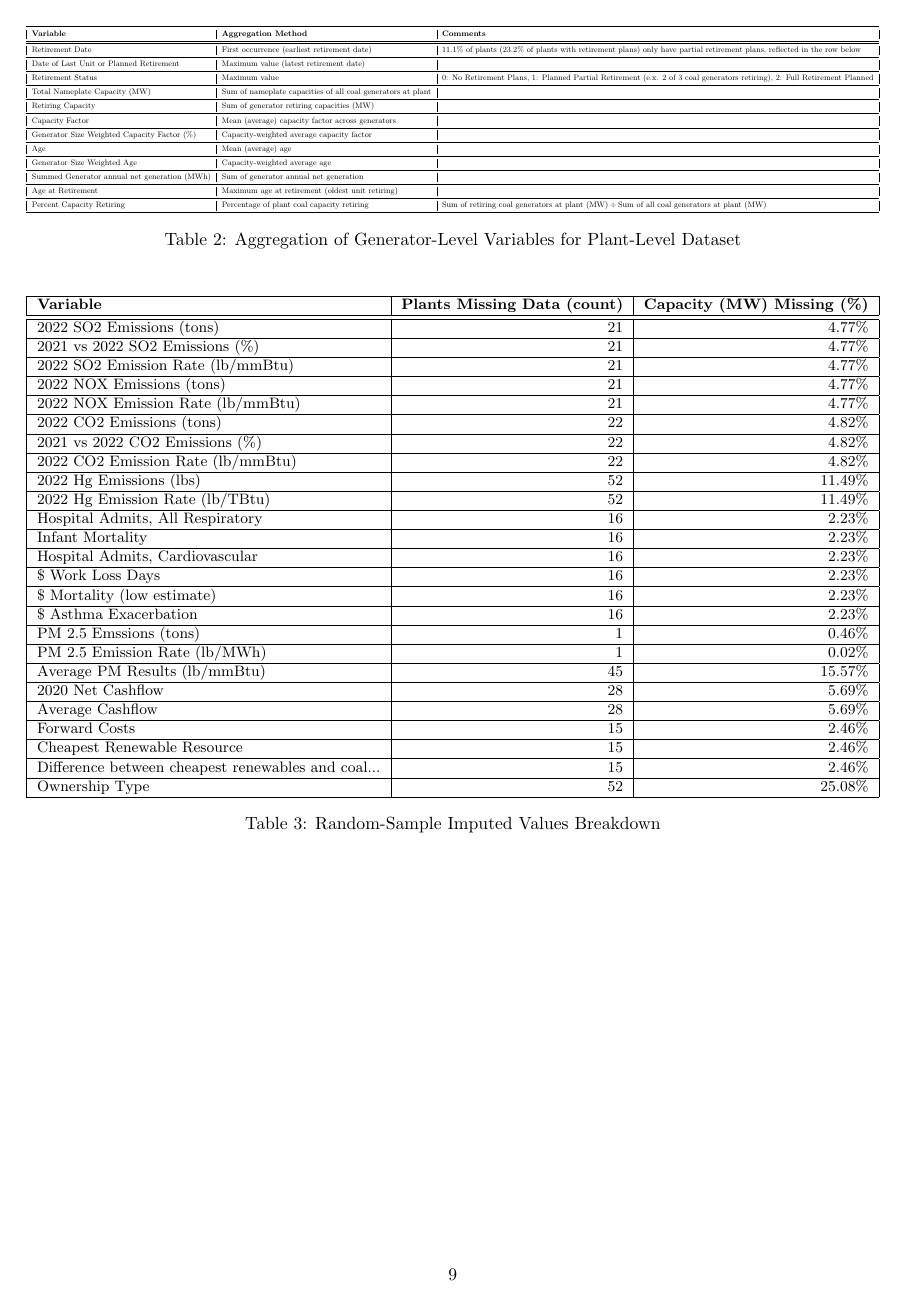
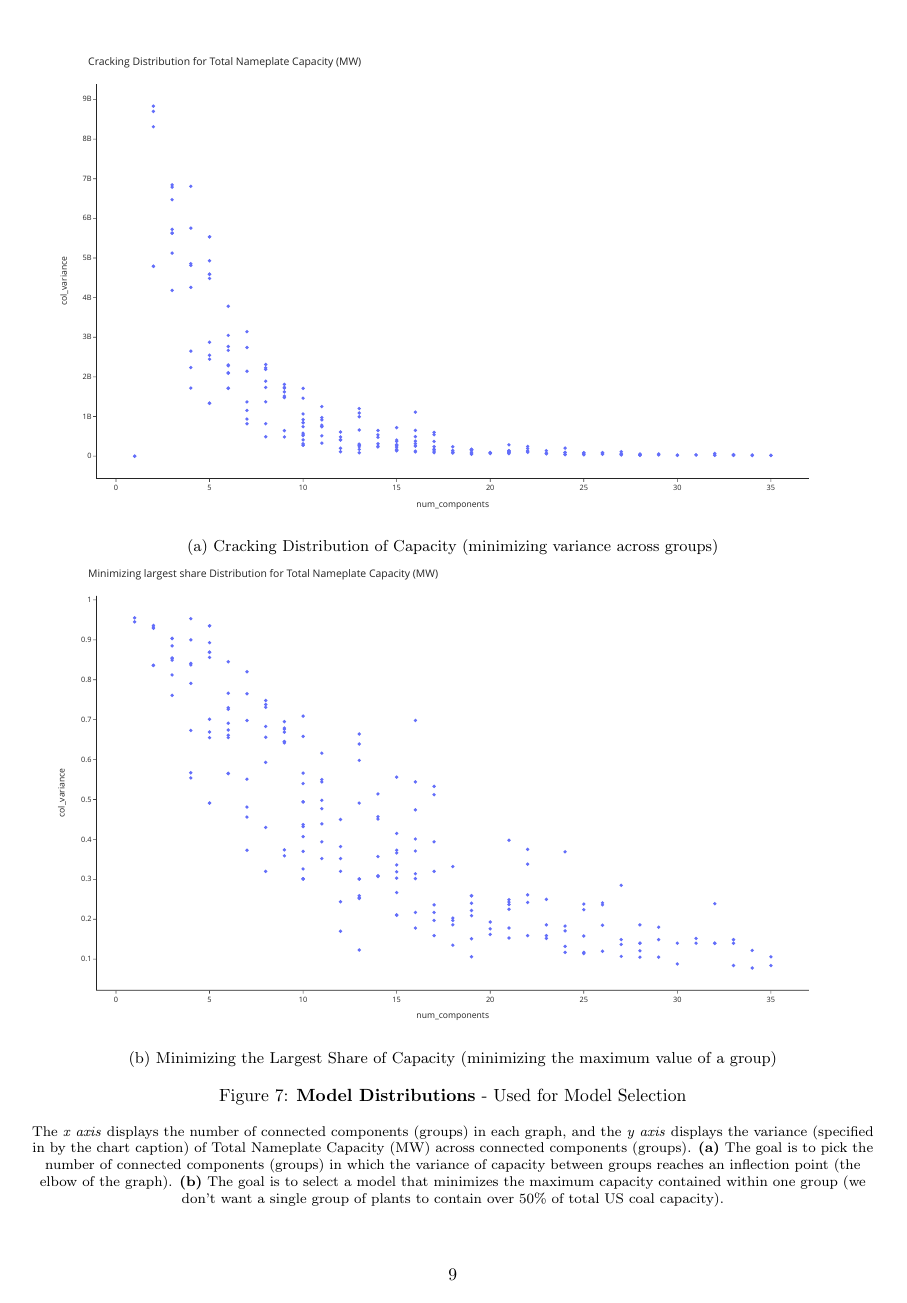
Before and after one commit to Krv-Analytics/coal_manuscript, a LaTeX document (main.tex, which reads FIGS-SIs.tex, dataset_tables.tex): page 9 of 12 before the commit and page 9 of 13 after it. Compiled offline with pdfLaTeX.

Commit message:
updating, to deal with merge conflicts

```diff
--- a/FIGS-SIs.tex
+++ b/FIGS-SIs.tex
@@ -28,0 +28,28 @@
+    \label{fig:heatmap-SIs}
+\end{figure}
+
+\begin{figure}[htb]
+    \centering
+
+    \begin{minipage}{0.95\textwidth}
+        \includesvg[inkscapelatex=false,width=1\columnwidth]{svg_figs/distribution-cracking.svg}
+        \subcaption{Cracking Distribution of Capacity (minimizing variance across groups)}
+    \end{minipage}
+
+    \begin{minipage}{0.95\textwidth}
+        \includesvg[inkscapelatex=false,width=1\columnwidth]{svg_figs/distribution-minimized.svg}
+        \subcaption{Minimizing the Largest Share of Capacity (minimizing the maximum value of a group)}
+    \end{minipage}%
+
+    \caption{\textbf{Model Distributions} - Used for Model Selection}
+    \medskip
+    \footnotesize
+
+    \smallskip
+
+    The \textit{x axis} displays the number of connected components (groups) in each graph, and the \textit{y axis} displays the variance (specified in by the chart caption) of Total Nameplate Capacity (MW) across connected components (groups).
+    \textbf{(a)} The goal is to pick the number of connected components (groups) in which the variance of capacity between groups reaches an inflection point (the elbow of the graph).
+    \textbf{(b)} The goal is to select a model that minimizes the maximum capacity contained within one group (we don't want a single group of plants to contain over 50\% of total US coal capacity).
+
+    \label{fig:run-measures}
+\end{figure}
--- a/dataset_tables.tex
+++ b/dataset_tables.tex
@@ -219,7 +219,7 @@
 %  │ Impute data                                              |
 %  ╰──────────────────────────────────────────────────────────╯
 
-\begin{table}[H]
+\begin{table}[htb]
   \centering
   \small
   \begin{adjustbox}{width=\textwidth}
```
Also changed, not shown: FIG-CoalFleetPartition.tex (+2 -2 lines), intro.tex (+8 -6 lines), main.tex (+2 -3 lines), results.tex (+2 -1 lines), svg-inkscape/distribution-cracking_svg-raw.pdf (added), svg-inkscape/distribution-minimized_svg-raw.pdf (added), svg_figs/distribution-cracking.svg (added), svg_figs/distribution-minimized.svg (added), FIGS-SIs.tex (27 more changed lines), dataset_tables.tex (4 more changed lines).
